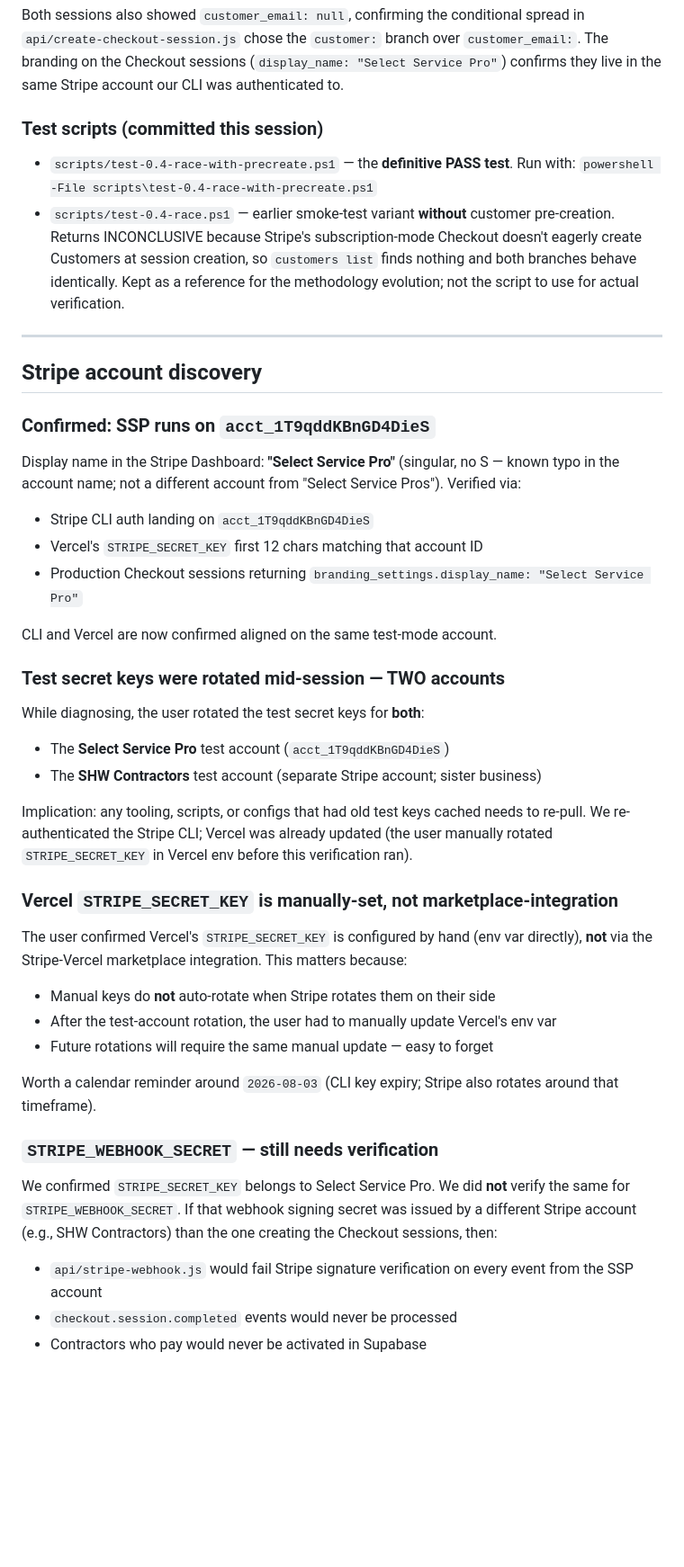
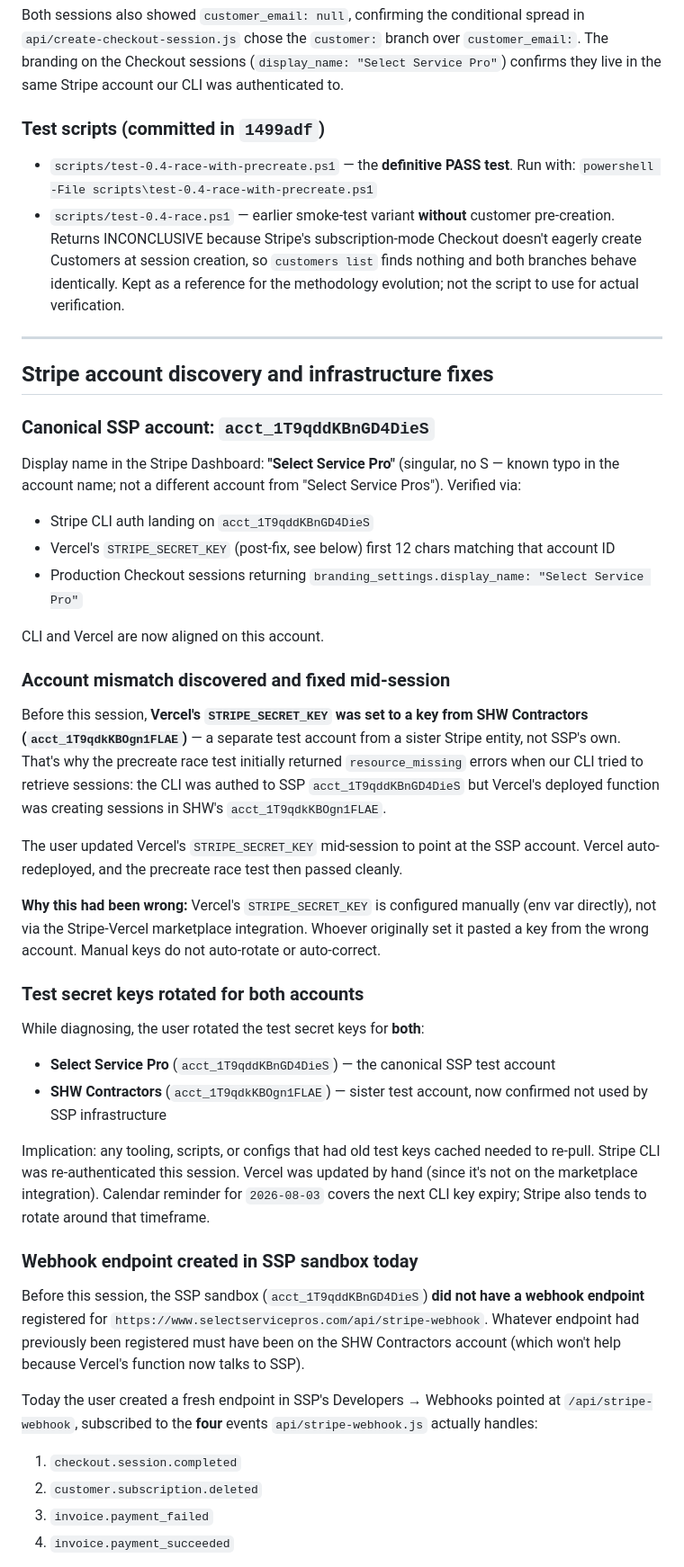
Before and after one commit to Davemoradi/selectservicepros-pages, a Markdown page: SESSION-HANDOFF-MAY05.md, the part around one of its changes. Shown at 90% size. GitHub-like rendering; blank space fills up the shorter version.

```diff
--- a/SESSION-HANDOFF-MAY05.md
+++ b/SESSION-HANDOFF-MAY05.md
@@ -54,45 +63,50 @@ RESULT: PASS - fix engaged. Both sessions reuse the pre-created customer.
 
 Both sessions also showed `customer_email: null`, confirming the conditional spread in `api/create-checkout-session.js` chose the `customer:` branch over `customer_email:`. The branding on the Checkout sessions (`display_name: "Select Service Pro"`) confirms they live in the same Stripe account our CLI was authenticated to.
 
-### Test scripts (committed this session)
+### Test scripts (committed in `1499adf`)
 
 - `scripts/test-0.4-race-with-precreate.ps1` — the **definitive PASS test**. Run with: `powershell -File scripts\test-0.4-race-with-precreate.ps1`
 - `scripts/test-0.4-race.ps1` — earlier smoke-test variant **without** customer pre-creation. Returns INCONCLUSIVE because Stripe's subscription-mode Checkout doesn't eagerly create Customers at session creation, so `customers list` finds nothing and both branches behave identically. Kept as a reference for the methodology evolution; not the script to use for actual verification.
 
 ---
 
-## Stripe account discovery
+## Stripe account discovery and infrastructure fixes
 
-### Confirmed: SSP runs on `acct_1T9qddKBnGD4DieS`
+### Canonical SSP account: `acct_1T9qddKBnGD4DieS`
 
 Display name in the Stripe Dashboard: **"Select Service Pro"** (singular, no S — known typo in the account name; not a different account from "Select Service Pros"). Verified via:
+
 - Stripe CLI auth landing on `acct_1T9qddKBnGD4DieS`
-- Vercel's `STRIPE_SECRET_KEY` first 12 chars matching that account ID
+- Vercel's `STRIPE_SECRET_KEY` (post-fix, see below) first 12 chars matching that account ID
 - Production Checkout sessions returning `branding_settings.display_name: "Select Service Pro"`
 
-CLI and Vercel are now confirmed aligned on the same test-mode account.
+CLI and Vercel are now aligned on this account.
 
-### Test secret keys were rotated mid-session — TWO accounts
+### Account mismatch discovered and fixed mid-session
+
+Before this session, **Vercel's `STRIPE_SECRET_KEY` was set to a key from SHW Contractors (`acct_1T9qdkKBOgn1FLAE`)** — a separate test account from a sister Stripe entity, not SSP's own. That's why the precreate race test initially returned `resource_missing` errors when our CLI tried to retrieve sessions: the CLI was authed to SSP `acct_1T9qddKBnGD4DieS` but Vercel's deployed function was creating sessions in SHW's `acct_1T9qdkKBOgn1FLAE`.
+
+The user updated Vercel's `STRIPE_SECRET_KEY` mid-session to point at the SSP account. Vercel auto-redeployed, and the precreate race test then passed cleanly.
+
+**Why this had been wrong:** Vercel's `STRIPE_SECRET_KEY` is configured manually (env var directly), not via the Stripe-Vercel marketplace integration. Whoever originally set it pasted a key from the wrong account. Manual keys do not auto-rotate or auto-correct.
+
+### Test secret keys rotated for both accounts
 
 While diagnosing, the user rotated the test secret keys for **both**:
-- The **Select Service Pro** test account (`acct_1T9qddKBnGD4DieS`)
-- The **SHW Contractors** test account (separate Stripe account; sister business)
 
-Implication: any tooling, scripts, or configs that had old test keys cached needs to re-pull. We re-authenticated the Stripe CLI; Vercel was already updated (the user manually rotated `STRIPE_SECRET_KEY` in Vercel env before this verification ran).
+- **Select Service Pro** (`acct_1T9qddKBnGD4DieS`) — the canonical SSP test account
+- **SHW Contractors** (`acct_1T9qdkKBOgn1FLAE`) — sister test account, now confirmed not used by SSP infrastructure
 
-### Vercel `STRIPE_SECRET_KEY` is manually-set, not marketplace-integration
+Implication: any tooling, scripts, or configs that had old test keys cached needed to re-pull. Stripe CLI was re-authenticated this session. Vercel was updated by hand (since it's not on the marketplace integration). Calendar reminder for `2026-08-03` covers the next CLI key expiry; Stripe also tends to rotate around that timeframe.
 
-The user confirmed Vercel's `STRIPE_SECRET_KEY` is configured by hand (env var directly), **not** via the Stripe-Vercel marketplace integration. This matters because:
-- Manual keys do **not** auto-rotate when Stripe rotates them on their side
-- After the test-account rotation, the user had to manually update Vercel's env var
-- Future rotations will require the same manual update — easy to forget
+### Webhook endpoint created in SSP sandbox today
 
-Worth a calendar reminder around `2026-08-03` (CLI key expiry; Stripe also rotates around that timeframe).
+Before this session, the SSP sandbox (`acct_1T9qddKBnGD4DieS`) **did not have a webhook endpoint** registered for `https://www.selectservicepros.com/api/stripe-webhook`. Whatever endpoint had previously been registered must have been on the SHW Contractors account (which won't help because Vercel's function now talks to SSP).
 
-### `STRIPE_WEBHOOK_SECRET` — still needs verification
+Today the user created a fresh endpoint in SSP's Developers → Webhooks pointed at `/api/stripe-webhook`, subscribed to the **four** events `api/stripe-webhook.js` actually handles:
 
-We confirmed `STRIPE_SECRET_KEY` belongs to Select Service Pro. We did **not** verify the same for `STRIPE_WEBHOOK_SECRET`. If that webhook signing secret was issued by a different Stripe account (e.g., SHW Contractors) than the one creating the Checkout sessions, then:
-- `api/stripe-webhook.js` would fail Stripe signature verification on every event from the SSP account
-- `checkout.session.completed` events would never be processed
-- Contractors who pay would never be activated in Supabase
+1. `checkout.session.completed`
+2. `customer.subscription.deleted`
+3. `invoice.payment_failed`
+4. `invoice.payment_succeeded`
 
```
Also changed, not shown: other parts of SESSION-HANDOFF-MAY05.md (+77 -22 lines).
